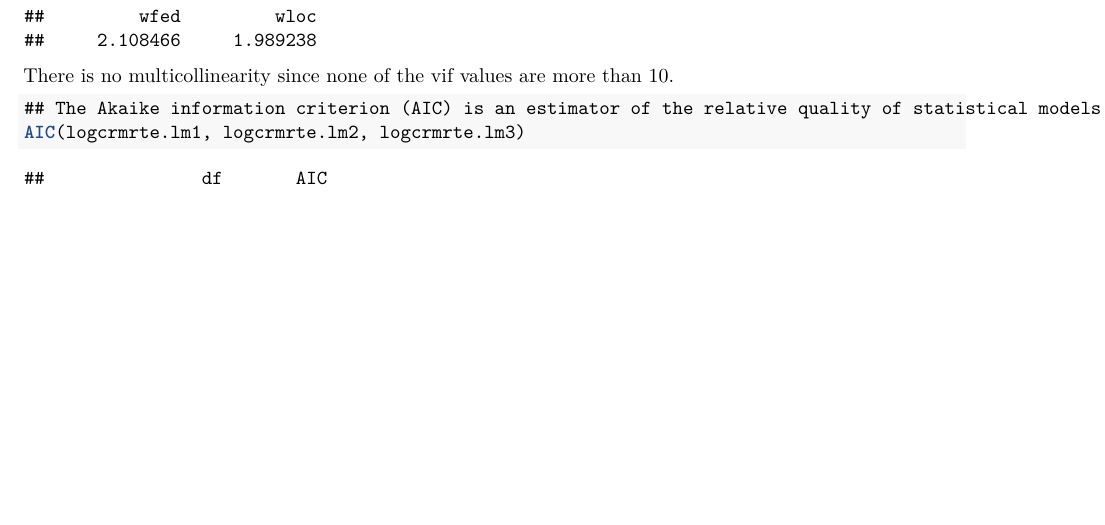
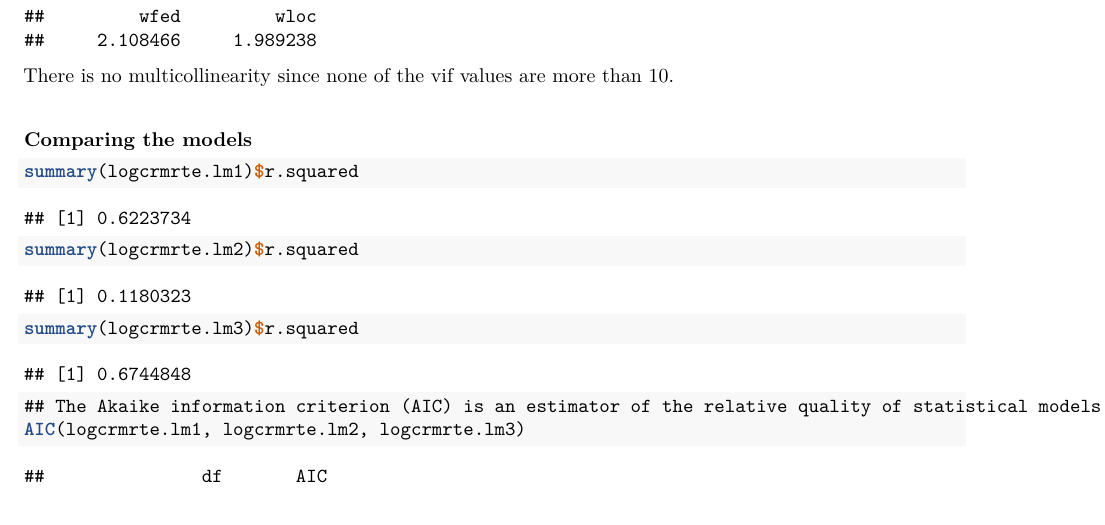
Before and after one commit to saurav-datta/nc-crime-statistics-policy-suggestions, an R Markdown document (Datta_Saurav_Lab3_Draft.Rmd): part of page 33 of 34, cut so that both start at the same text, the shorter picture padded with empty space. The pictures show the output file Datta_Saurav_Lab3_Draft.pdf that the author committed with the source.

Commit message:
sauravs changes 20180328 1900

````diff
--- a/Datta_Saurav_Lab3_Draft.Rmd
+++ b/Datta_Saurav_Lab3_Draft.Rmd
@@ -641,6 +641,17 @@ vif(logcrmrte.lm3)
 ```
 There is no multicollinearity since none of the vif values are more than 10.
 
+##### Comparing the models
+
+```{r}
+
+summary(logcrmrte.lm1)$r.squared
+summary(logcrmrte.lm2)$r.squared
+summary(logcrmrte.lm3)$r.squared
+
+```
+
+Based on the r-squared output logcrmrte.lm1 or logcrmrte.lm3 is preferred.
 
 ```{r}
 ## The Akaike information criterion (AIC) is an estimator of the relative quality of statistical models for a given set of data. Given a collection of models for the data, AIC estimates the quality of each model, relative to each of the other models. Thus, AIC provides a means for model selection.
````
Also changed, not shown: Datta_Saurav_Lab3_Draft.pdf.
